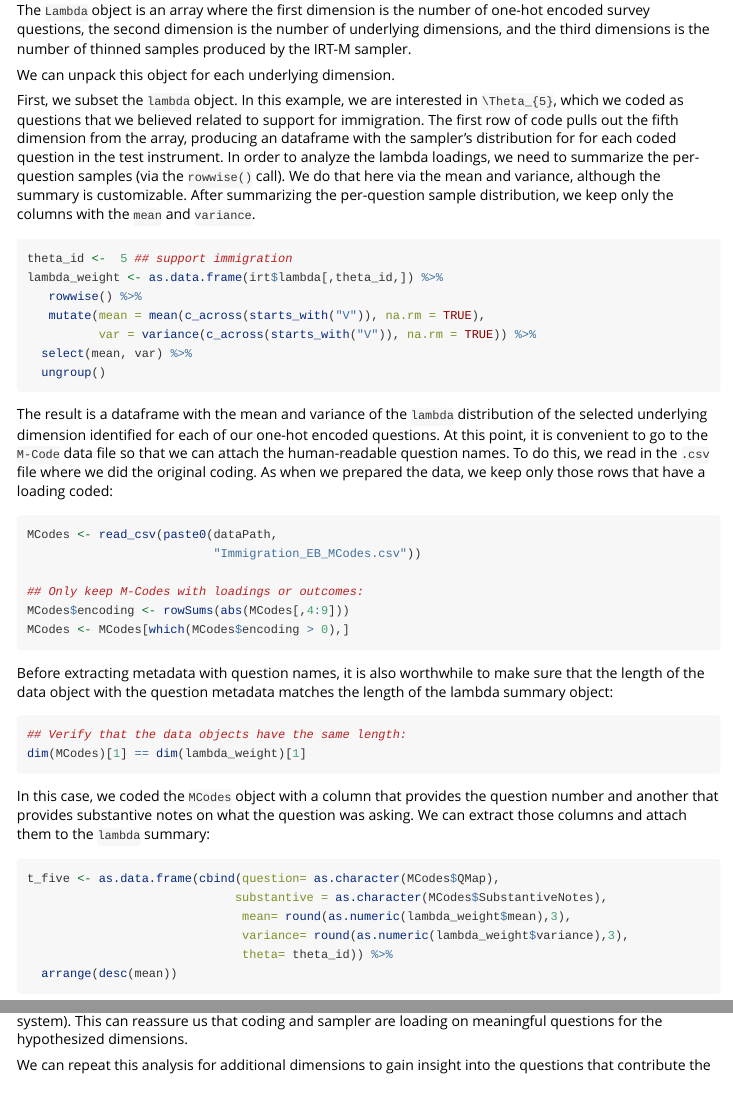
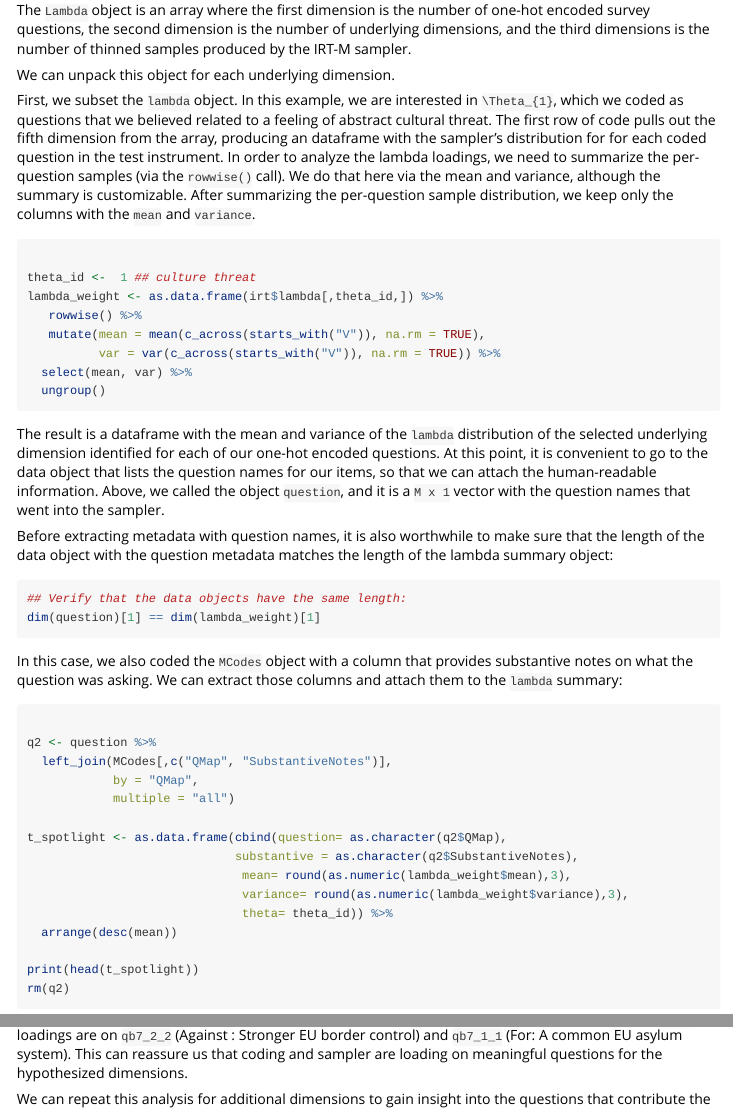
Before and after one commit to dasiegel/IRT-M, an R Markdown document (vignettes/introduction.Rmd): the page in a window 1100 px wide, from 11760 px down, and a second part further down, joined at a grey line. Rendered offline with R 4.5, knitr and Pandoc, with nearby package versions; some code elsewhere in the file could not run offline.

Commit message:
Update introduction.Rmd

````diff
--- a/vignettes/introduction.Rmd
+++ b/vignettes/introduction.Rmd
@@ -438,47 +438,49 @@ The `Lambda` object is an array where the first dimension is the number of one-h
 
 We can unpack this object for each underlying dimension.
 
-First, we subset the `lambda` object. In this example, we are interested in `\Theta_{5}`, which we coded as questions that we believed related to support for immigration. The first row of code pulls out the fifth dimension from the array, producing an dataframe with the sampler's distribution for for each coded question in the test instrument.  In order to analyze the lambda loadings, we need to summarize the per-question samples (via the `rowwise()` call). We do that here via the mean and variance, although the summary is customizable.  After summarizing the per-question sample distribution, we keep only the columns with the `mean` and `variance`.
 
-```{r, eval=F, echo=T}
-theta_id <-  5 ## support immigration
+First, we subset the `lambda` object. In this example, we are interested in `\Theta_{1}`, which we coded as questions that we believed related to a feeling of abstract cultural threat. The first row of code pulls out the fifth dimension from the array, producing an dataframe with the sampler's distribution for for each coded question in the test instrument.  In order to analyze the lambda loadings, we need to summarize the per-question samples (via the `rowwise()` call). We do that here via the mean and variance, although the summary is customizable.  After summarizing the per-question sample distribution, we keep only the columns with the `mean` and `variance`.
+
+```{r, eval=F, echo=T, message=F, warning = FALSE}
+
+theta_id <-  1 ## culture threat
 lambda_weight <- as.data.frame(irt$lambda[,theta_id,]) %>%
    rowwise() %>%
    mutate(mean = mean(c_across(starts_with("V")), na.rm = TRUE),
-          var = variance(c_across(starts_with("V")), na.rm = TRUE)) %>%
+          var = var(c_across(starts_with("V")), na.rm = TRUE)) %>%
   select(mean, var) %>%
   ungroup()
+
 ```
 
-The result is a dataframe with the mean and variance of the `lambda` distribution of the selected underlying dimension identified for each of our one-hot encoded questions. At this point, it is convenient to go to the `M-Code` data file so that we can attach the human-readable question names. To do this, we read in the `.csv` file where we did the original coding. As when we prepared the data, we keep only those rows that have a loading coded:
-
-```{r, eval=F, echo=T}
-MCodes <- read_csv(paste0(dataPath,
-                          "Immigration_EB_MCodes.csv"))
-
-## Only keep M-Codes with loadings or outcomes:
-MCodes$encoding <- rowSums(abs(MCodes[,4:9]))
-MCodes <- MCodes[which(MCodes$encoding > 0),]
-```
+The result is a dataframe with the mean and variance of the `lambda` distribution of the selected underlying dimension identified for each of our one-hot encoded questions. At this point, it is convenient to go to the data object that lists the question names for our items, so that we can attach the human-readable information. Above, we called the object `question`, and it is a `M x 1` vector with the question names that went into the sampler.
 
 Before extracting metadata with question names, it is also worthwhile to make sure that the length of the data object with the question metadata matches the length of the lambda summary object:
 
-```{r, eval=F, echo=T}
+```{r, eval=F, echo=T, message=F, warning = FALSE}
 ## Verify that the data objects have the same length:
-dim(MCodes)[1] == dim(lambda_weight)[1]
+dim(question)[1] == dim(lambda_weight)[1]
 ```
 
-In this case, we coded the `MCodes` object with a column that provides the question number and another that provides substantive notes on what the question was asking. We can extract those columns and attach them to the `lambda` summary:
+In this case, we also coded the `MCodes` object with a column that provides substantive notes on what the question was asking. We can extract those columns and attach them to the `lambda` summary:
 
-```{r, eval=F, echo=T}
-t_five <- as.data.frame(cbind(question= as.character(MCodes$QMap),
-                             substantive = as.character(MCodes$SubstantiveNotes),
+```{r, eval=F, echo=T, message=F, warning = FALSE}
+
+q2 <- question %>%
+  left_join(MCodes[,c("QMap", "SubstantiveNotes")],
+            by = "QMap",
+            multiple = "all")
+
+t_spotlight <- as.data.frame(cbind(question= as.character(q2$QMap),
+                             substantive = as.character(q2$SubstantiveNotes),
                               mean= round(as.numeric(lambda_weight$mean),3),
                               variance= round(as.numeric(lambda_weight$variance),3),
                               theta= theta_id)) %>%
   arrange(desc(mean))
+
+print(head(t_spotlight))
+rm(q2)
 ```
-
 Once we have this data, we can model the questions and lambda loadings to check for internal validity of the model.
 For example, in the data that we have been working with, we discover that the largest `lambda` loadings are on `qb7_2_2` (Against : Stronger EU border control)  and `qb7_1_1` (For: A common EU asylum system). This can reassure us that coding and sampler are loading on meaningful questions for the hypothesized dimensions.
 
````
